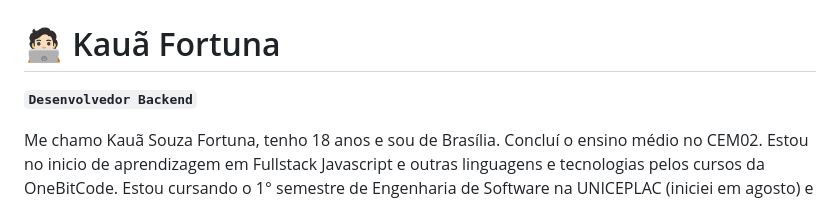
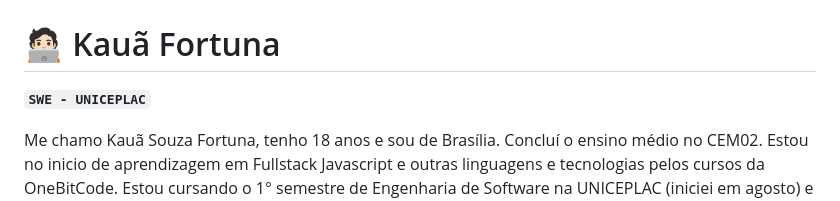
Before and after one commit to kauafortuna/kauafortuna, a Markdown page: README.md, the part around the change. Drawn GitHub-style.

Commit message:
Update README.md
Agora Universitário

```diff
--- a/README.md
+++ b/README.md
@@ -1,6 +1,6 @@
 # 🧑🏻‍💻 Kauã Fortuna
 
-**`Desenvolvedor Backend`**
+**`SWE - UNICEPLAC`**
 
 Me chamo Kauã Souza Fortuna, tenho 18 anos e sou de Brasília. Concluí o ensino médio no CEM02. Estou no inicio de aprendizagem em Fullstack Javascript e outras linguagens e tecnologias pelos cursos da OneBitCode. Estou cursando o 1° semestre de Engenharia de Software na UNICEPLAC (iniciei em agosto) e tenho inglês avançado pela escola CCAA. Meu objetivo é poder aprender, desenvolver e usar minhas habilidades para solucionar problemas. Tenho facilidade para aprender.
 
```
